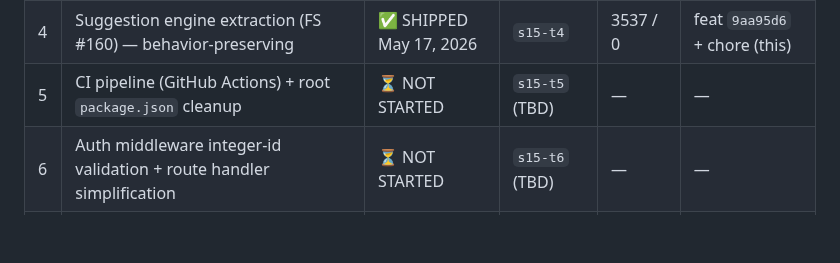
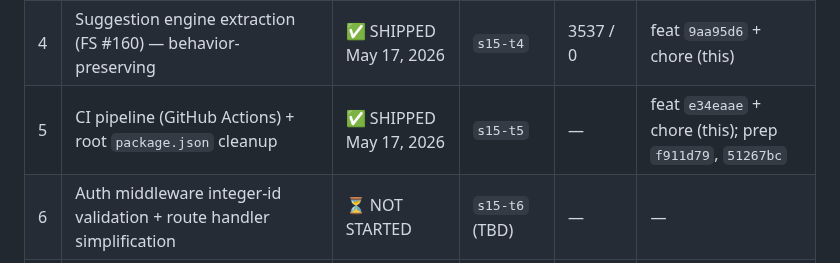
Before and after one commit to p-spec1024/DailyForge, a Markdown page: Trackers/SPRINT_TRACKER.md, the part around the change. GitHub-like rendering; blank space fills up the shorter version.

```diff
--- a/Trackers/SPRINT_TRACKER.md
+++ b/Trackers/SPRINT_TRACKER.md
@@ -403,7 +403,7 @@ After Sprint 14 close, dedicated stabilization-prep work before Sprint 15 kicks
 | 2 | Sentry — Flutter integration | ✅ SHIPPED May 16, 2026 | `s15-t2` | — | feat `0102a8e` + chore (this) |
 | 3 | Sentry — Node integration | ✅ SHIPPED May 16, 2026 | `s15-t3` | — | feat `3b083f0` + chore (this) |
 | 4 | Suggestion engine extraction (FS #160) — behavior-preserving | ✅ SHIPPED May 17, 2026 | `s15-t4` | 3537 / 0 | feat `9aa95d6` + chore (this) |
-| 5 | CI pipeline (GitHub Actions) + root `package.json` cleanup | ⏳ NOT STARTED | `s15-t5` (TBD) | — | — |
+| 5 | CI pipeline (GitHub Actions) + root `package.json` cleanup | ✅ SHIPPED May 17, 2026 | `s15-t5` | — | feat `e34eaae` + chore (this); prep `f911d79`, `51267bc` |
 | 6 | Auth middleware integer-id validation + route handler simplification | ⏳ NOT STARTED | `s15-t6` (TBD) | — | — |
 | 7 | ImageKit prod/test separation audit + remediation | ⏳ NOT STARTED | `s15-t7` (TBD) | — | — |
 
```
Also changed, not shown: Trackers/CHATGPT_REVIEW_TRACEABILITY.md (+3 -3 lines).
